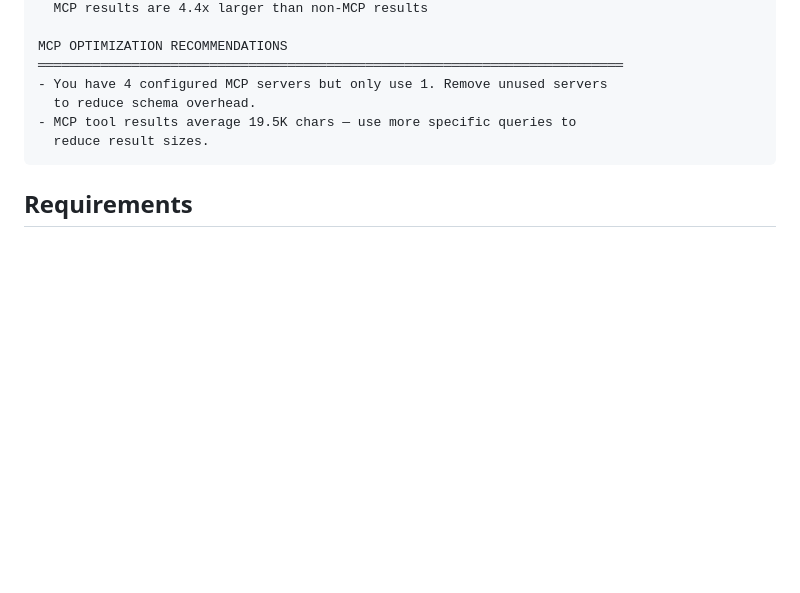
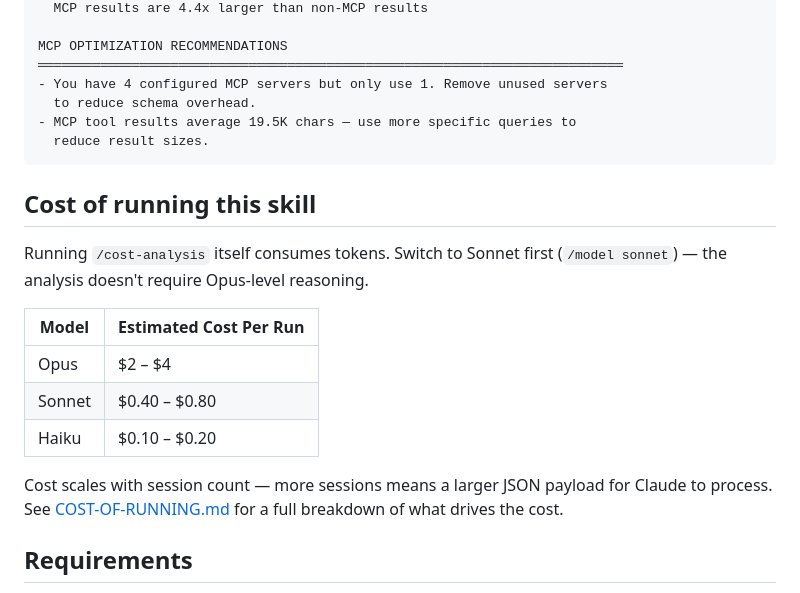
Before and after one commit to ChintanTurakhia/cost-analysis, a Markdown page: README.md, the part around the change. GitHub-like rendering; blank space fills up the shorter version.

````diff
--- a/README.md
+++ b/README.md
@@ -168,6 +168,18 @@ MCP OPTIMIZATION RECOMMENDATIONS
   reduce result sizes.
 ```
 
+## Cost of running this skill
+
+Running `/cost-analysis` itself consumes tokens. Switch to Sonnet first (`/model sonnet`) — the analysis doesn't require Opus-level reasoning.
+
+| Model  | Estimated Cost Per Run |
+|--------|----------------------|
+| Opus   | $2 – $4              |
+| Sonnet | $0.40 – $0.80        |
+| Haiku  | $0.10 – $0.20        |
+
+Cost scales with session count — more sessions means a larger JSON payload for Claude to process. See [COST-OF-RUNNING.md](COST-OF-RUNNING.md) for a full breakdown of what drives the cost.
+
 ## Requirements
 
 - Claude Code installed
````
Also changed, not shown: COST-OF-RUNNING.md (added, +52 -0 lines).
